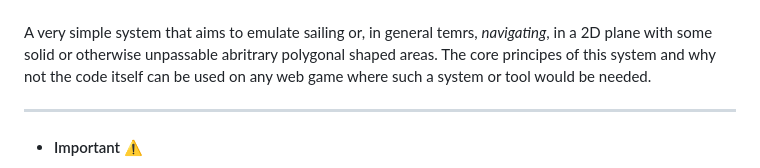
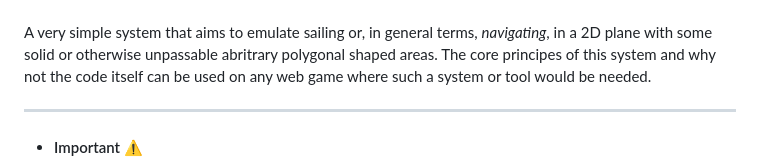
Before and after one commit to CoderLotl/Map_Project, a Markdown page: README.md, the part around the change. Rendered like a GitHub page.

```diff
--- a/README.md
+++ b/README.md
@@ -30,7 +30,7 @@
     <img src="./doc/images/map_example.png">
 </div><br>
 
-A very simple system that aims to emulate sailing or, in general temrs, *navigating*, in a 2D plane with some solid or otherwise unpassable abritrary polygonal shaped areas.
+A very simple system that aims to emulate sailing or, in general terms, *navigating*, in a 2D plane with some solid or otherwise unpassable abritrary polygonal shaped areas.
 The core principes of this system and why not the code itself can be used on any web game where such a system or tool would be needed.
 
 ---
```
